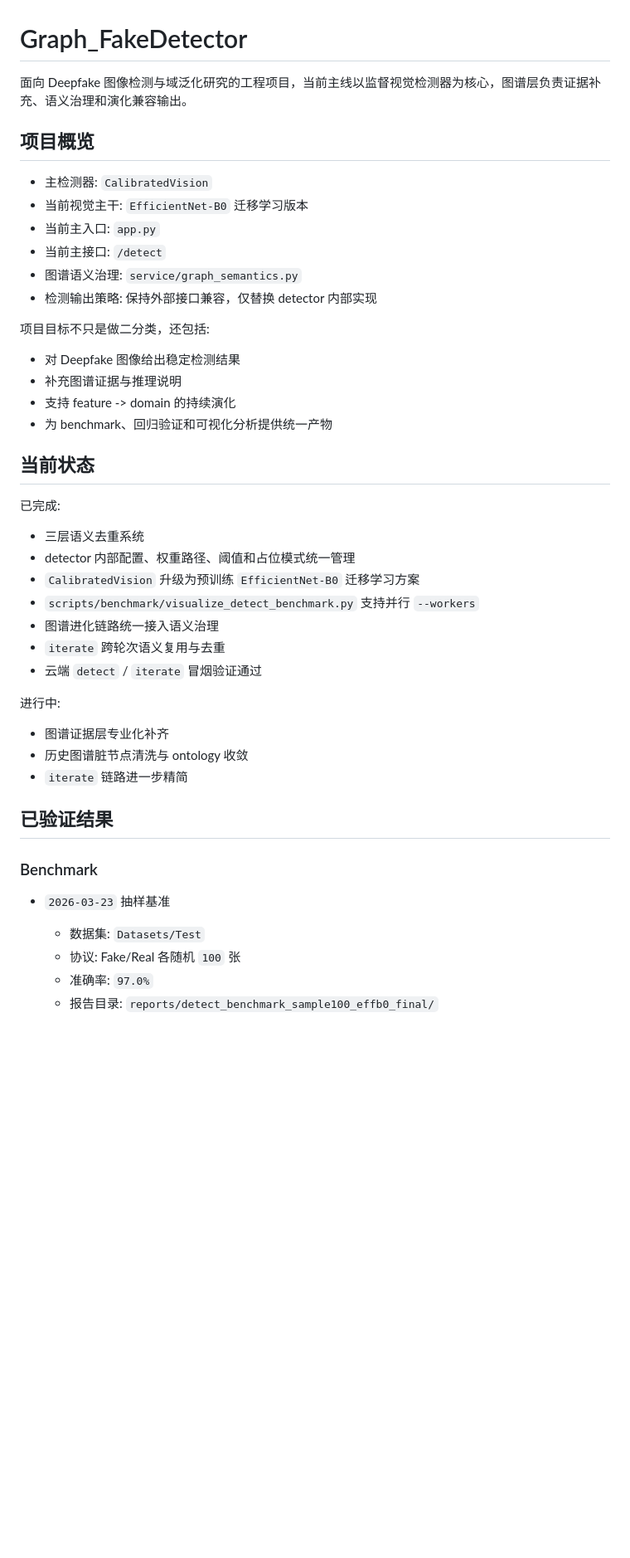
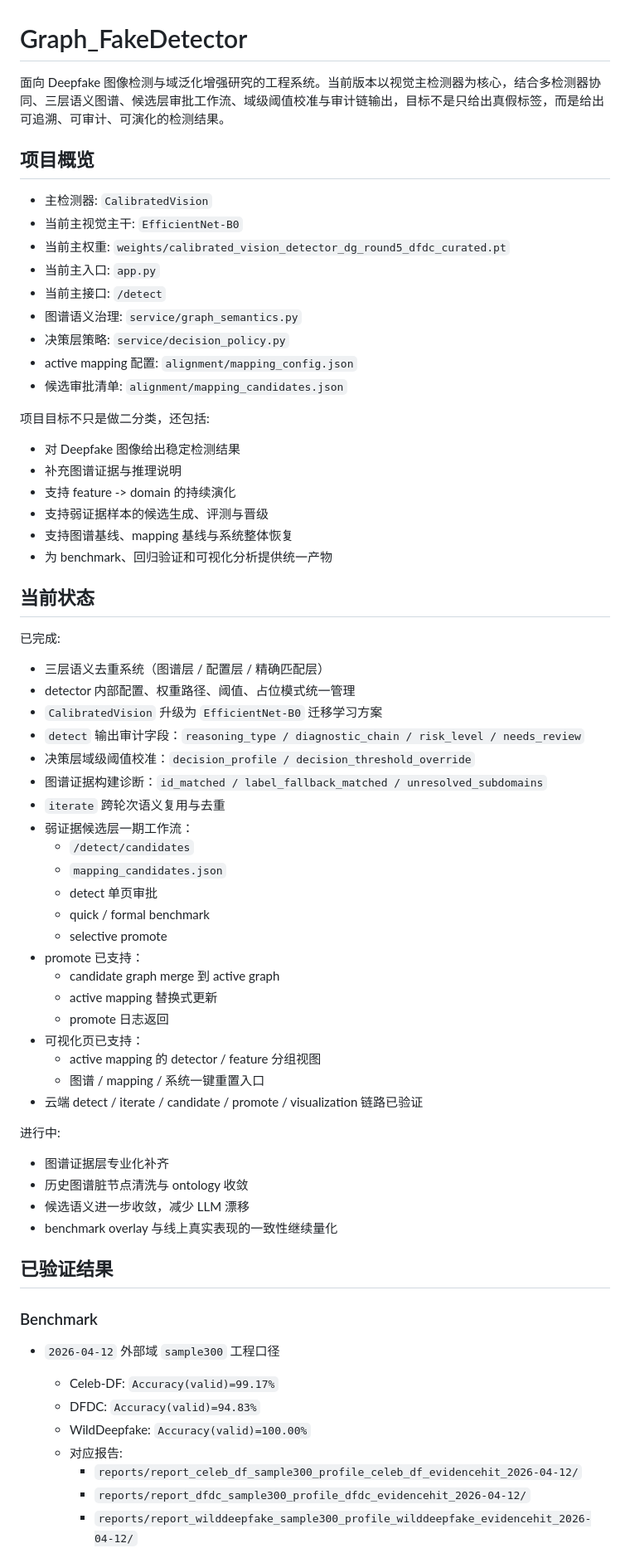
Before and after one commit to canheihei/Graph_FakeDetector, a Markdown page: README.md, the part around one of its changes. Shown at 83% size. GitHub-like rendering; blank space fills up the shorter version.

Commit message:
docs(readme): refresh current system overview

```diff
--- a/README.md
+++ b/README.md
@@ -1,48 +1,71 @@
 # Graph_FakeDetector
 
-面向 Deepfake 图像检测与域泛化研究的工程项目，当前主线以监督视觉检测器为核心，图谱层负责证据补充、语义治理和演化兼容输出。
+面向 Deepfake 图像检测与域泛化增强研究的工程系统。当前版本以视觉主检测器为核心，结合多检测器协同、三层语义图谱、候选层审批工作流、域级阈值校准与审计链输出，目标不是只给出真假标签，而是给出可追溯、可审计、可演化的检测结果。
 
 ## 项目概览
 
 - 主检测器: `CalibratedVision`
-- 当前视觉主干: `EfficientNet-B0` 迁移学习版本
+- 当前主视觉主干: `EfficientNet-B0`
+- 当前主权重: `weights/calibrated_vision_detector_dg_round5_dfdc_curated.pt`
 - 当前主入口: `app.py`
 - 当前主接口: `/detect`
 - 图谱语义治理: `service/graph_semantics.py`
-- 检测输出策略: 保持外部接口兼容，仅替换 detector 内部实现
+- 决策层策略: `service/decision_policy.py`
+- active mapping 配置: `alignment/mapping_config.json`
+- 候选审批清单: `alignment/mapping_candidates.json`
 
 项目目标不只是做二分类，还包括:
 
 - 对 Deepfake 图像给出稳定检测结果
 - 补充图谱证据与推理说明
 - 支持 feature -> domain 的持续演化
+- 支持弱证据样本的候选生成、评测与晋级
+- 支持图谱基线、mapping 基线与系统整体恢复
 - 为 benchmark、回归验证和可视化分析提供统一产物
 
 ## 当前状态
 
 已完成:
 
-- 三层语义去重系统
-- detector 内部配置、权重路径、阈值和占位模式统一管理
-- `CalibratedVision` 升级为预训练 `EfficientNet-B0` 迁移学习方案
-- `scripts/benchmark/visualize_detect_benchmark.py` 支持并行 `--workers`
-- 图谱进化链路统一接入语义治理
+- 三层语义去重系统（图谱层 / 配置层 / 精确匹配层）
+- detector 内部配置、权重路径、阈值、占位模式统一管理
+- `CalibratedVision` 升级为 `EfficientNet-B0` 迁移学习方案
+- `detect` 输出审计字段：`reasoning_type / diagnostic_chain / risk_level / needs_review`
+- 决策层域级阈值校准：`decision_profile / decision_threshold_override`
+- 图谱证据构建诊断：`id_matched / label_fallback_matched / unresolved_subdomains`
 - `iterate` 跨轮次语义复用与去重
-- 云端 `detect` / `iterate` 冒烟验证通过
+- 弱证据候选层一期工作流：
+  - `/detect/candidates`
+  - `mapping_candidates.json`
+  - detect 单页审批
+  - quick / formal benchmark
+  - selective promote
+- promote 已支持：
+  - candidate graph merge 到 active graph
+  - active mapping 替换式更新
+  - promote 日志返回
+- 可视化页已支持：
+  - active mapping 的 detector / feature 分组视图
+  - 图谱 / mapping / 系统一键重置入口
+- 云端 detect / iterate / candidate / promote / visualization 链路已验证
 
 进行中:
 
 - 图谱证据层专业化补齐
 - 历史图谱脏节点清洗与 ontology 收敛
-- `iterate` 链路进一步精简
+- 候选语义进一步收敛，减少 LLM 漂移
+- benchmark overlay 与线上真实表现的一致性继续量化
 
 ## 已验证结果
 
 ### Benchmark
 
-- `2026-03-23` 抽样基准
-  - 数据集: `Datasets/Test`
-  - 协议: Fake/Real 各随机 `100` 张
-  - 准确率: `97.0%`
-  - 报告目录: `reports/detect_benchmark_sample100_effb0_final/`
+- `2026-04-12` 外部域 `sample300` 工程口径
+  - Celeb-DF: `Accuracy(valid)=99.17%`
+  - DFDC: `Accuracy(valid)=94.83%`
+  - WildDeepfake: `Accuracy(valid)=100.00%`
+  - 对应报告:
+    - `reports/report_celeb_df_sample300_profile_celeb_df_evidencehit_2026-04-12/`
+    - `reports/report_dfdc_sample300_profile_dfdc_evidencehit_2026-04-12/`
+    - `reports/report_wilddeepfake_sample300_profile_wilddeepfake_evidencehit_2026-04-12/`
 
```
Also changed, not shown: other parts of README.md (+61 -27 lines).
